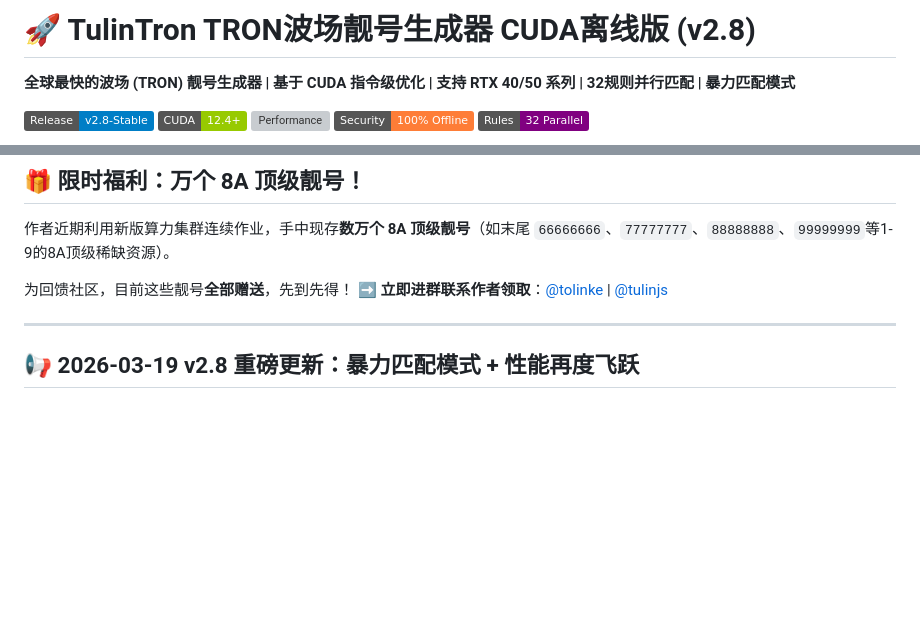
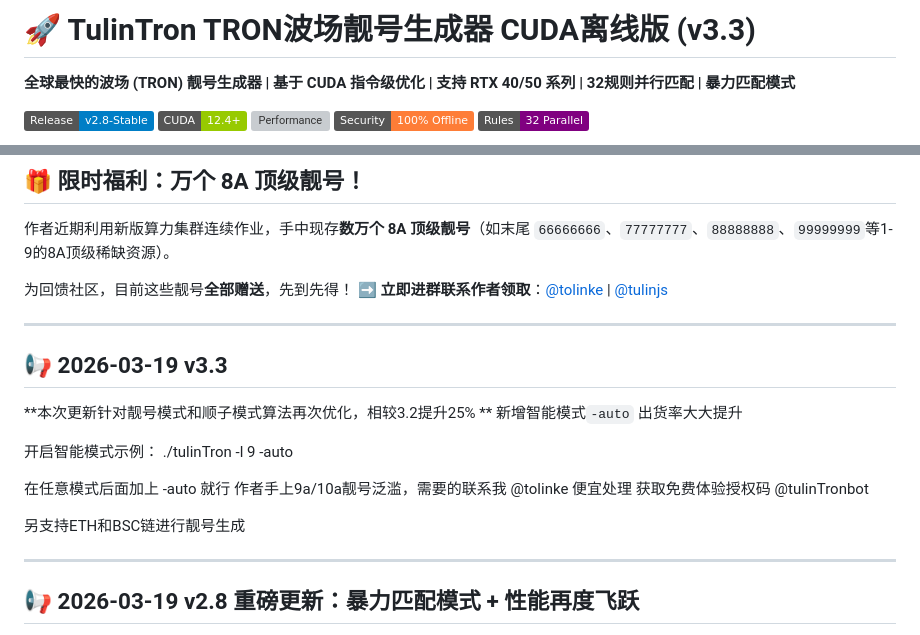
Before and after one commit to tolinke/TulinTron, a Markdown page: README.md, 2 parts joined by grey strips. Drawn GitHub-style; badges without logos; blank space fills up the shorter version; grey boxes are pictures that could not be loaded.

```diff
--- a/README.md
+++ b/README.md
@@ -1,4 +1,4 @@
-# 🚀 TulinTron TRON波场靓号生成器 CUDA离线版 (v2.8)
+# 🚀 TulinTron TRON波场靓号生成器 CUDA离线版 (v3.3)
 
 **全球最快的波场 (TRON) 靓号生成器 | 基于 CUDA 指令级优化 | 支持 RTX 40/50 系列 | 32规则并行匹配 | 暴力匹配模式**
 
@@ -18,6 +18,21 @@
 
 为回馈社区，目前这些靓号**全部赠送**，先到先得！
 ➡️ **立即进群联系作者领取**：[@tolinke](https://t.me/tolinke) | [@tulinjs](https://t.me/tulinjs)
+
+---
+##  📢 2026-03-19 v3.3
+
+**本次更新针对靓号模式和顺子模式算法再次优化，相较3.2提升25% **
+新增智能模式`-auto` 出货率大大提升
+
+开启智能模式示例：
+./tulinTron -l 9 -auto
+
+在任意模式后面加上 -auto 就行
+作者手上9a/10a靓号泛滥，需要的联系我 @tolinke 便宜处理
+获取免费体验授权码 @tulinTronbot
+
+另支持ETH和BSC链进行靓号生成
 
 ---
 ## 📢 2026-03-19 v2.8 重磅更新：暴力匹配模式 + 性能再度飞跃
```
